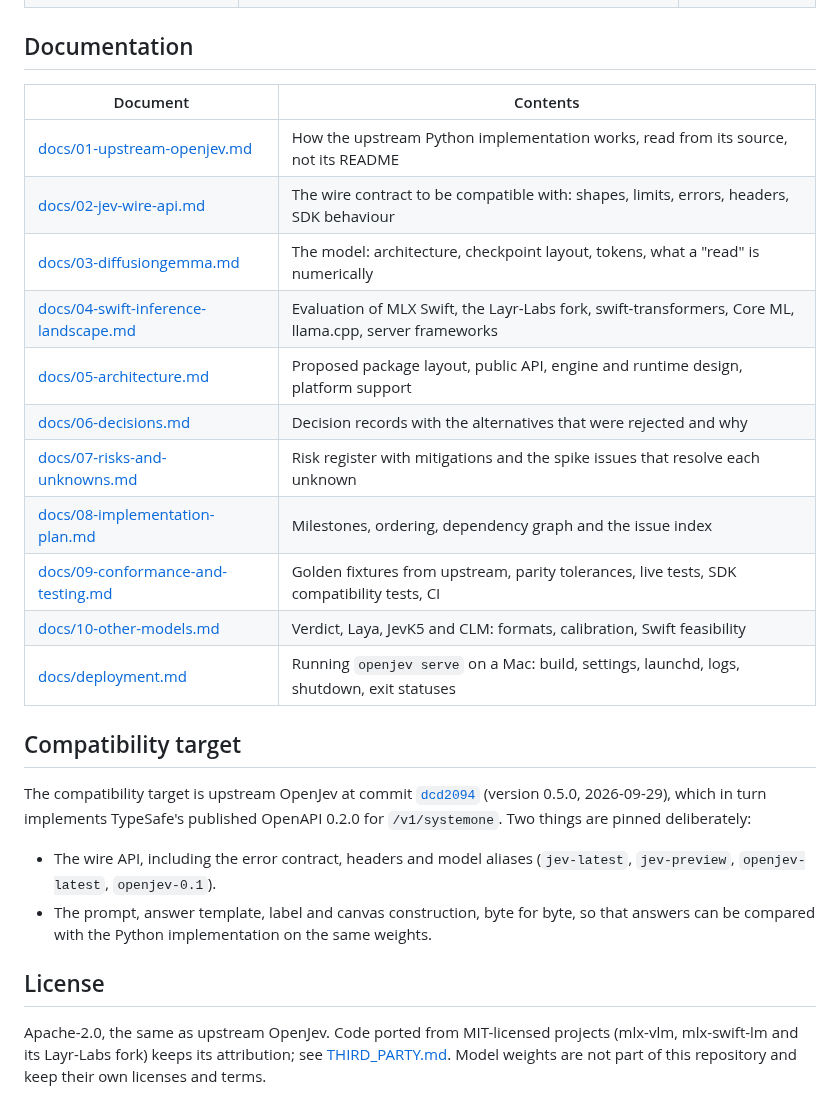
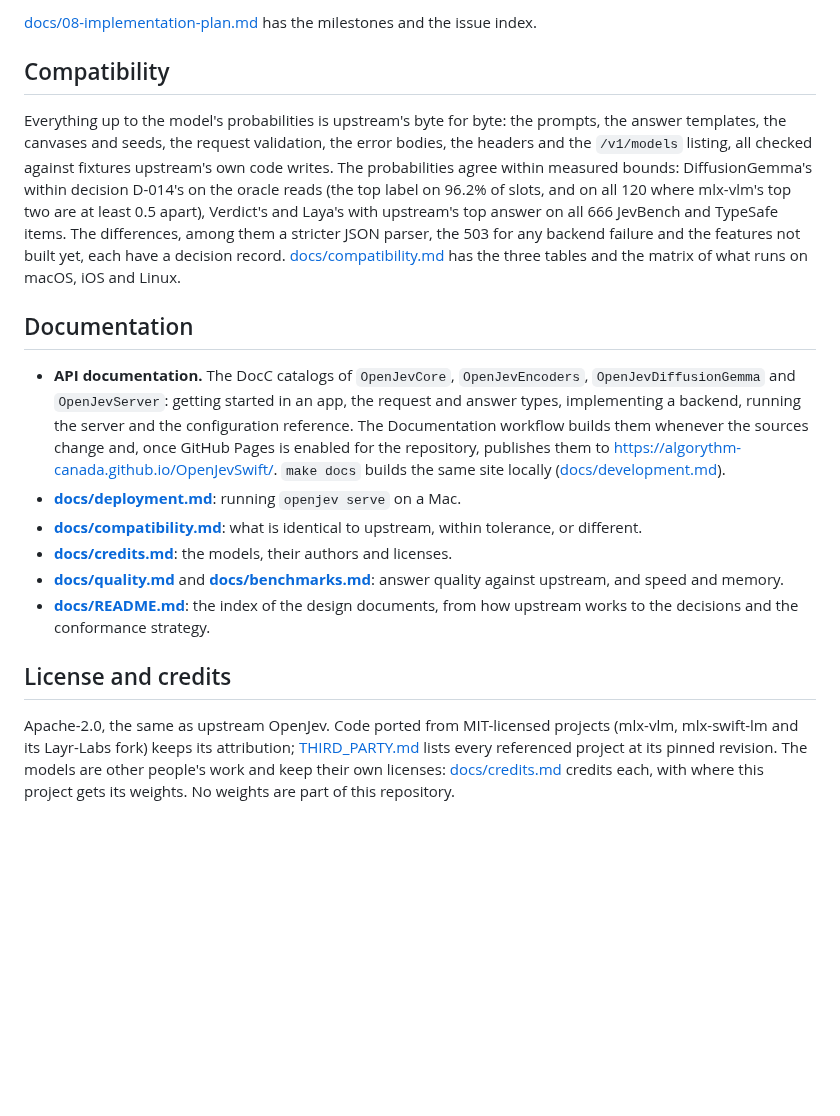
Before and after one commit to Algorythm-Canada/OpenJevSwift, a Markdown page: README.md, the part around one of its changes. Drawn GitHub-style; blank space fills up the shorter version.

```diff
--- a/README.md
+++ b/README.md
@@ -30,34 +83,39 @@ respective owners.
+[docs/08-implementation-plan.md](docs/08-implementation-plan.md) has the milestones and the issue
+index.
+
+## Compatibility
+
+Everything up to the model's probabilities is upstream's byte for byte: the prompts, the answer
+templates, the canvases and seeds, the request validation, the error bodies, the headers and the
+`/v1/models` listing, all checked against fixtures upstream's own code writes. The probabilities
+agree within measured bounds: DiffusionGemma's within decision D-014's on the oracle reads (the top
+label on 96.2% of slots, and on all 120 where mlx-vlm's top two are at least 0.5 apart), Verdict's
+and Laya's with upstream's top answer on all 666 JevBench and TypeSafe items. The differences, among
+them a stricter JSON parser, the 503 for any backend failure and the features not built yet, each
+have a decision record. [docs/compatibility.md](docs/compatibility.md) has the three tables and the
+matrix of what runs on macOS, iOS and Linux.
 
 ## Documentation
 
-| Document | Contents |
-|---|---|
-| [docs/01-upstream-openjev.md](docs/01-upstream-openjev.md) | How the upstream Python implementation works, read from its source, not its README |
-| [docs/02-jev-wire-api.md](docs/02-jev-wire-api.md) | The wire contract to be compatible with: shapes, limits, errors, headers, SDK behaviour |
-| [docs/03-diffusiongemma.md](docs/03-diffusiongemma.md) | The model: architecture, checkpoint layout, tokens, what a "read" is numerically |
-| [docs/04-swift-inference-landscape.md](docs/04-swift-inference-landscape.md) | Evaluation of MLX Swift, the Layr-Labs fork, swift-transformers, Core ML, llama.cpp, server frameworks |
-| [docs/05-architecture.md](docs/05-architecture.md) | Proposed package layout, public API, engine and runtime design, platform support |
-| [docs/06-decisions.md](docs/06-decisions.md) | Decision records with the alternatives that were rejected and why |
-| [docs/07-risks-and-unknowns.md](docs/07-risks-and-unknowns.md) | Risk register with mitigations and the spike issues that resolve each unknown |
-| [docs/08-implementation-plan.md](docs/08-implementation-plan.md) | Milestones, ordering, dependency graph and the issue index |
-| [docs/09-conformance-and-testing.md](docs/09-conformance-and-testing.md) | Golden fixtures from upstream, parity tolerances, live tests, SDK compatibility tests, CI |
-| [docs/10-other-models.md](docs/10-other-models.md) | Verdict, Laya, JevK5 and CLM: formats, calibration, Swift feasibility |
-| [docs/deployment.md](docs/deployment.md) | Running `openjev serve` on a Mac: build, settings, launchd, logs, shutdown, exit statuses |
+- **API documentation.** The DocC catalogs of `OpenJevCore`, `OpenJevEncoders`,
+  `OpenJevDiffusionGemma` and `OpenJevServer`: getting started in an app, the request and answer
+  types, implementing a backend, running the server and the configuration reference. The
+  Documentation workflow builds them whenever the sources change and, once GitHub Pages is enabled
+  for the repository, publishes them to <https://algorythm-canada.github.io/OpenJevSwift/>.
+  `make docs` builds the same site locally ([docs/development.md](docs/development.md)).
+- **[docs/deployment.md](docs/deployment.md)**: running `openjev serve` on a Mac.
+- **[docs/compatibility.md](docs/compatibility.md)**: what is identical to upstream, within
+  tolerance, or different.
+- **[docs/credits.md](docs/credits.md)**: the models, their authors and licenses.
+- **[docs/quality.md](docs/quality.md)** and **[docs/benchmarks.md](docs/benchmarks.md)**: answer
+  quality against upstream, and speed and memory.
+- **[docs/README.md](docs/README.md)**: the index of the design documents, from how upstream works
+  to the decisions and the conformance strategy.
 
-## Compatibility target
-
-The compatibility target is upstream OpenJev at commit
-[`dcd2094`](https://github.com/razorback16/openjev/commit/dcd2094) (version 0.5.0, 2026-09-29),
-which in turn implements TypeSafe's published OpenAPI 0.2.0 for `/v1/systemone`. Two things
-are pinned deliberately:
-
-- The wire API, including the error contract, headers and model aliases (`jev-latest`,
-  `jev-preview`, `openjev-latest`, `openjev-0.1`).
-- The prompt, answer template, label and canvas construction, byte for byte, so that answers can
-  be compared with the Python implementation on the same weights.
-
-## License
+## License and credits
 
 Apache-2.0, the same as upstream OpenJev. Code ported from MIT-licensed projects (mlx-vlm,
-mlx-swift-lm and its Layr-Labs fork) keeps its attribution; see [THIRD_PARTY.md](THIRD_PARTY.md).
-Model weights are not part of this repository and keep their own licenses and terms.
+mlx-swift-lm and its Layr-Labs fork) keeps its attribution; [THIRD_PARTY.md](THIRD_PARTY.md) lists
+every referenced project at its pinned revision. The models are other people's work and keep their
+own licenses: [docs/credits.md](docs/credits.md) credits each, with where this project gets its
+weights. No weights are part of this repository.
```
Also changed, not shown: other parts of README.md (+72 -19 lines), docs/compatibility.md (added, +138 -0 lines), docs/credits.md (added, +97 -0 lines).
